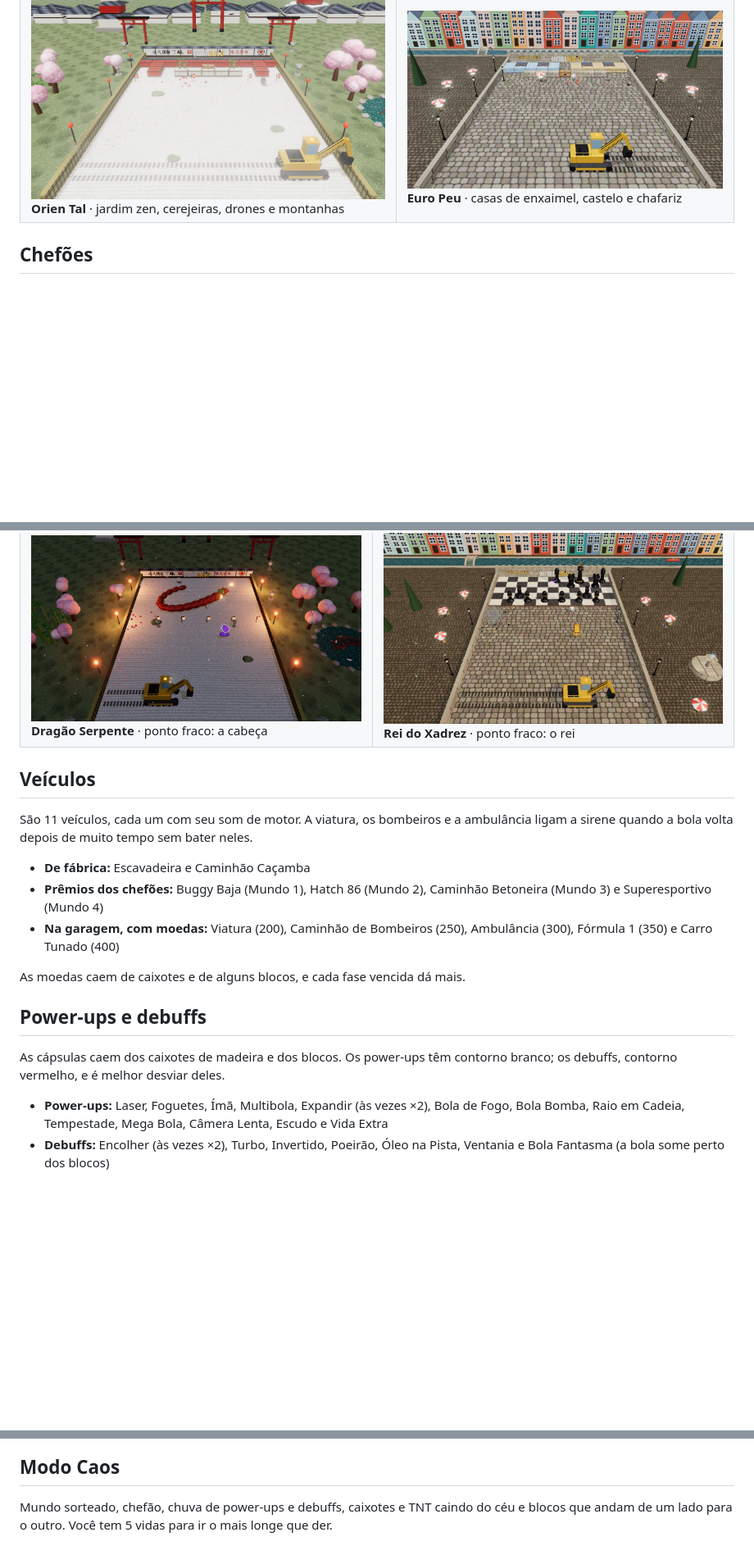
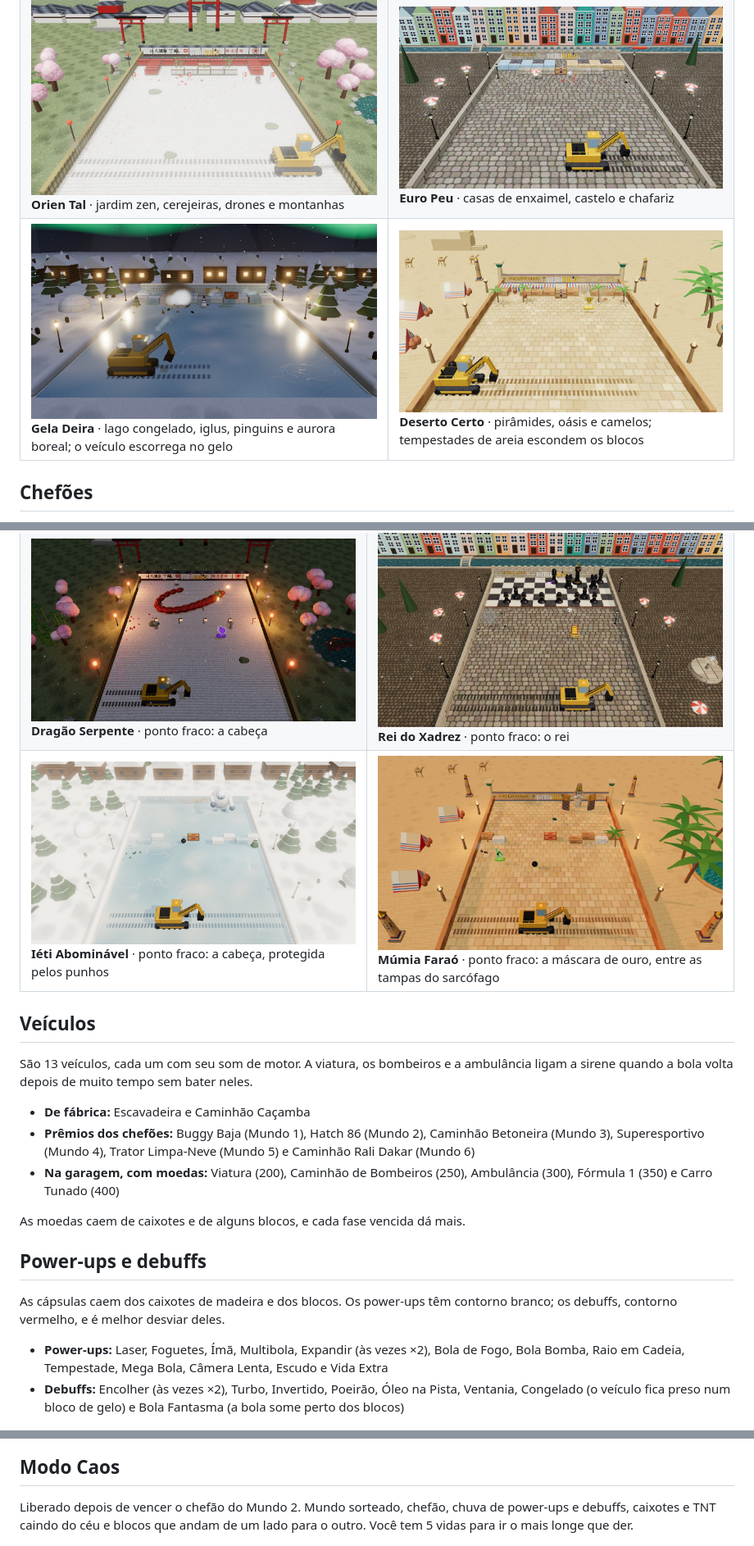
Before and after one commit to costardiv1/quebrabloco, a Markdown page: README.md, 3 parts joined by grey strips. Shown at 82% size. GitHub-like rendering; pictures changed too: imagens/chefao-deserto.jpg (added), imagens/chefao-gelo.jpg (added), imagens/deserto.jpg (added); blank space fills up the shorter version.

```diff
--- a/README.md
+++ b/README.md
@@ -33,6 +35,7 @@ Cada mundo tem 5 fases e um chefão no fim. Vencer o chefão libera o próximo m
 |---|---|
 | ![(Des)Construção](imagens/construcao.jpg) **(Des)Construção** · canteiro de obras na cidade | ![Praia Praiana](imagens/praia.jpg) **Praia Praiana** · quiosques, guarda-sóis e o mar |
 | ![Orien Tal](imagens/oriental.jpg) **Orien Tal** · jardim zen, cerejeiras, drones e montanhas | ![Euro Peu](imagens/europeu.jpg) **Euro Peu** · casas de enxaimel, castelo e chafariz |
+| ![Gela Deira](imagens/gelo.jpg) **Gela Deira** · lago congelado, iglus, pinguins e aurora boreal; o veículo escorrega no gelo | ![Deserto Certo](imagens/deserto.jpg) **Deserto Certo** · pirâmides, oásis e camelos; tempestades de areia escondem os blocos |
 
 ## Chefões
 
@@ -42,13 +45,14 @@ Só o ponto fraco tira vida; o resto do corpo é blindado e rebate a bola. Com 2
 |---|---|
 | ![Grua Monstra](imagens/chefao-construcao.jpg) **Grua Monstra** · ponto fraco: a cabine | ![Caranguejão](imagens/chefao-praia.jpg) **Caranguejão** · ponto fraco: os olhos |
 | ![Dragão Serpente](imagens/chefao-oriental.jpg) **Dragão Serpente** · ponto fraco: a cabeça | ![Rei do Xadrez](imagens/chefao-europeu.jpg) **Rei do Xadrez** · ponto fraco: o rei |
+| ![Iéti Abominável](imagens/chefao-gelo.jpg) **Iéti Abominável** · ponto fraco: a cabeça, protegida pelos punhos | ![Múmia Faraó](imagens/chefao-deserto.jpg) **Múmia Faraó** · ponto fraco: a máscara de ouro, entre as tampas do sarcófago |
 
 ## Veículos
 
-São 11 veículos, cada um com seu som de motor. A viatura, os bombeiros e a ambulância ligam a sirene quando a bola volta depois de muito tempo sem bater neles.
+São 13 veículos, cada um com seu som de motor. A viatura, os bombeiros e a ambulância ligam a sirene quando a bola volta depois de muito tempo sem bater neles.
 
 - **De fábrica:** Escavadeira e Caminhão Caçamba
-- **Prêmios dos chefões:** Buggy Baja (Mundo 1), Hatch 86 (Mundo 2), Caminhão Betoneira (Mundo 3) e Superesportivo (Mundo 4)
+- **Prêmios dos chefões:** Buggy Baja (Mundo 1), Hatch 86 (Mundo 2), Caminhão Betoneira (Mundo 3), Superesportivo (Mundo 4), Trator Limpa-Neve (Mundo 5) e Caminhão Rali Dakar (Mundo 6)
 - **Na garagem, com moedas:** Viatura (200), Caminhão de Bombeiros (250), Ambulância (300), Fórmula 1 (350) e Carro Tunado (400)
 
 As moedas caem de caixotes e de alguns blocos, e cada fase vencida dá mais.
@@ -58,13 +62,13 @@ As moedas caem de caixotes e de alguns blocos, e cada fase vencida dá mais.
 As cápsulas caem dos caixotes de madeira e dos blocos. Os power-ups têm contorno branco; os debuffs, contorno vermelho, e é melhor desviar deles.
 
 - **Power-ups:** Laser, Foguetes, Ímã, Multibola, Expandir (às vezes ×2), Bola de Fogo, Bola Bomba, Raio em Cadeia, Tempestade, Mega Bola, Câmera Lenta, Escudo e Vida Extra
-- **Debuffs:** Encolher (às vezes ×2), Turbo, Invertido, Poeirão, Óleo na Pista, Ventania e Bola Fantasma (a bola some perto dos blocos)
+- **Debuffs:** Encolher (às vezes ×2), Turbo, Invertido, Poeirão, Óleo na Pista, Ventania, Congelado (o veículo fica preso num bloco de gelo) e Bola Fantasma (a bola some perto dos blocos)
 
 ![Ajuda do jogo com os power-ups e debuffs](imagens/ajuda.jpg)
 
 ## Modo Caos
 
-Mundo sorteado, chefão, chuva de power-ups e debuffs, caixotes e TNT caindo do céu e blocos que andam de um lado para o outro. Você tem 5 vidas para ir o mais longe que der.
+Liberado depois de vencer o chefão do Mundo 2. Mundo sorteado, chefão, chuva de power-ups e debuffs, caixotes e TNT caindo do céu e blocos que andam de um lado para o outro. Você tem 5 vidas para ir o mais longe que der.
 
 ![Modo Caos](imagens/caos.jpg)
 
```
Also changed, not shown: other parts of README.md (+4 -2 lines), imagens/menu.jpg, 1 other file.
